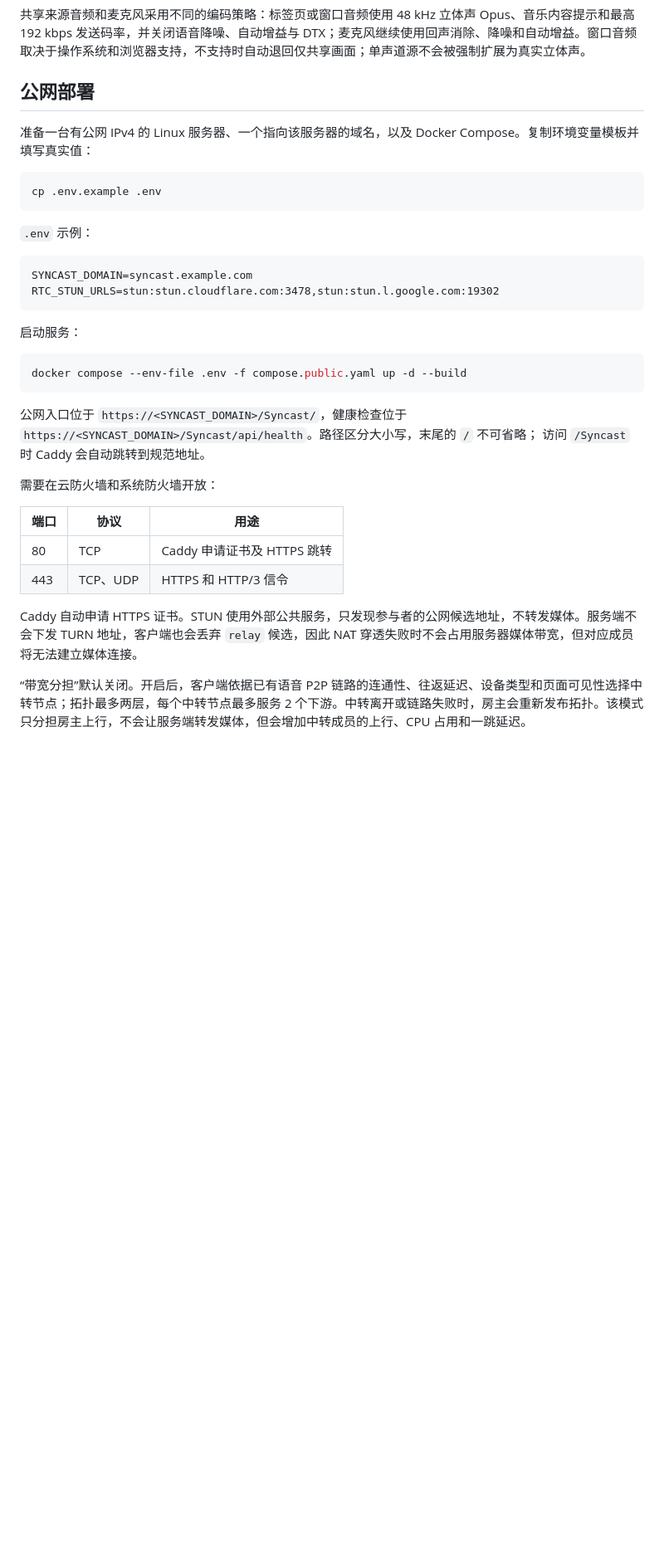
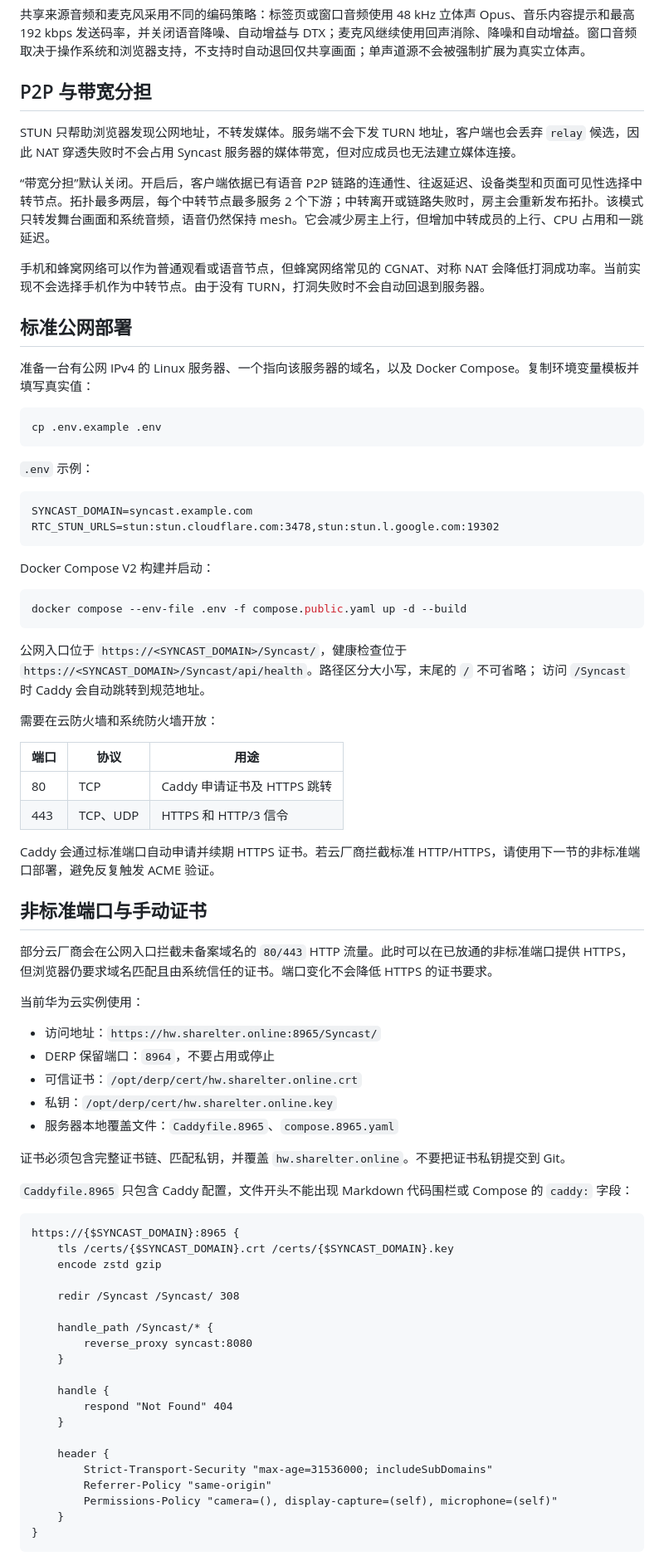
Before and after one commit to KonnyakuMatcha/Syncast, a Markdown page: README.md, the part around one of its changes. Shown at 83% size. GitHub-like rendering; blank space fills up the shorter version.

````diff
--- a/README.md
+++ b/README.md
@@ -24,7 +24,15 @@ Syncast 是一个自托管的小型直播协作服务。公网服务器只负责
 
 共享来源音频和麦克风采用不同的编码策略：标签页或窗口音频使用 48 kHz 立体声 Opus、音乐内容提示和最高 192 kbps 发送码率，并关闭语音降噪、自动增益与 DTX；麦克风继续使用回声消除、降噪和自动增益。窗口音频取决于操作系统和浏览器支持，不支持时自动退回仅共享画面；单声道源不会被强制扩展为真实立体声。
 
-## 公网部署
+## P2P 与带宽分担
+
+STUN 只帮助浏览器发现公网地址，不转发媒体。服务端不会下发 TURN 地址，客户端也会丢弃 `relay` 候选，因此 NAT 穿透失败时不会占用 Syncast 服务器的媒体带宽，但对应成员也无法建立媒体连接。
+
+“带宽分担”默认关闭。开启后，客户端依据已有语音 P2P 链路的连通性、往返延迟、设备类型和页面可见性选择中转节点。拓扑最多两层，每个中转节点最多服务 2 个下游；中转离开或链路失败时，房主会重新发布拓扑。该模式只转发舞台画面和系统音频，语音仍然保持 mesh。它会减少房主上行，但增加中转成员的上行、CPU 占用和一跳延迟。
+
+手机和蜂窝网络可以作为普通观看或语音节点，但蜂窝网络常见的 CGNAT、对称 NAT 会降低打洞成功率。当前实现不会选择手机作为中转节点。由于没有 TURN，打洞失败时不会自动回退到服务器。
+
+## 标准公网部署
 
 准备一台有公网 IPv4 的 Linux 服务器、一个指向该服务器的域名，以及 Docker Compose。复制环境变量模板并填写真实值：
 
@@ -39,7 +47,7 @@ SYNCAST_DOMAIN=syncast.example.com
 RTC_STUN_URLS=stun:stun.cloudflare.com:3478,stun:stun.l.google.com:19302
 ```
 
-启动服务：
+Docker Compose V2 构建并启动：
 
 ```bash
 docker compose --env-file .env -f compose.public.yaml up -d --build
@@ -56,6 +64,44 @@ docker compose --env-file .env -f compose.public.yaml up -d --build
 | 80 | TCP | Caddy 申请证书及 HTTPS 跳转 |
 | 443 | TCP、UDP | HTTPS 和 HTTP/3 信令 |
 
-Caddy 自动申请 HTTPS 证书。STUN 使用外部公共服务，只发现参与者的公网候选地址，不转发媒体。服务端不会下发 TURN 地址，客户端也会丢弃 `relay` 候选，因此 NAT 穿透失败时不会占用服务器媒体带宽，但对应成员将无法建立媒体连接。
+Caddy 会通过标准端口自动申请并续期 HTTPS 证书。若云厂商拦截标准 HTTP/HTTPS，请使用下一节的非标准端口部署，避免反复触发 ACME 验证。
 
-“带宽分担”默认关闭。开启后，客户端依据已有语音 P2P 链路的连通性、往返延迟、设备类型和页面可见性选择中转节点；拓扑最多两层，每个中转节点最多服务 2 个下游。中转离开或链路失败时，房主会重新发布拓扑。该模式只分担房主上行，不会让服务端转发媒体，但会增加中转成员的上行、CPU 占用和一跳延迟。
+## 非标准端口与手动证书
+
+部分云厂商会在公网入口拦截未备案域名的 `80/443` HTTP 流量。此时可以在已放通的非标准端口提供 HTTPS，但浏览器仍要求域名匹配且由系统信任的证书。端口变化不会降低 HTTPS 的证书要求。
+
+当前华为云实例使用：
+
+- 访问地址：`https://hw.sharelter.online:8965/Syncast/`
+- DERP 保留端口：`8964`，不要占用或停止
+- 可信证书：`/opt/derp/cert/hw.sharelter.online.crt`
+- 私钥：`/opt/derp/cert/hw.sharelter.online.key`
+- 服务器本地覆盖文件：`Caddyfile.8965`、`compose.8965.yaml`
+
+证书必须包含完整证书链、匹配私钥，并覆盖 `hw.sharelter.online`。不要把证书私钥提交到 Git。
+
+`Caddyfile.8965` 只包含 Caddy 配置，文件开头不能出现 Markdown 代码围栏或 Compose 的 `caddy:` 字段：
+
+```caddyfile
+https://{$SYNCAST_DOMAIN}:8965 {
+    tls /certs/{$SYNCAST_DOMAIN}.crt /certs/{$SYNCAST_DOMAIN}.key
+    encode zstd gzip
+
+    redir /Syncast /Syncast/ 308
+
+    handle_path /Syncast/* {
+        reverse_proxy syncast:8080
+    }
+
+    handle {
+        respond "Not Found" 404
+    }
+
+    header {
+        Strict-Transport-Security "max-age=31536000; includeSubDomains"
+        Referrer-Policy "same-origin"
+        Permissions-Policy "camera=(), display-capture=(self), microphone=(self)"
+    }
+}
+```
+
````
Also changed, not shown: other parts of README.md (+91 -1 lines).
